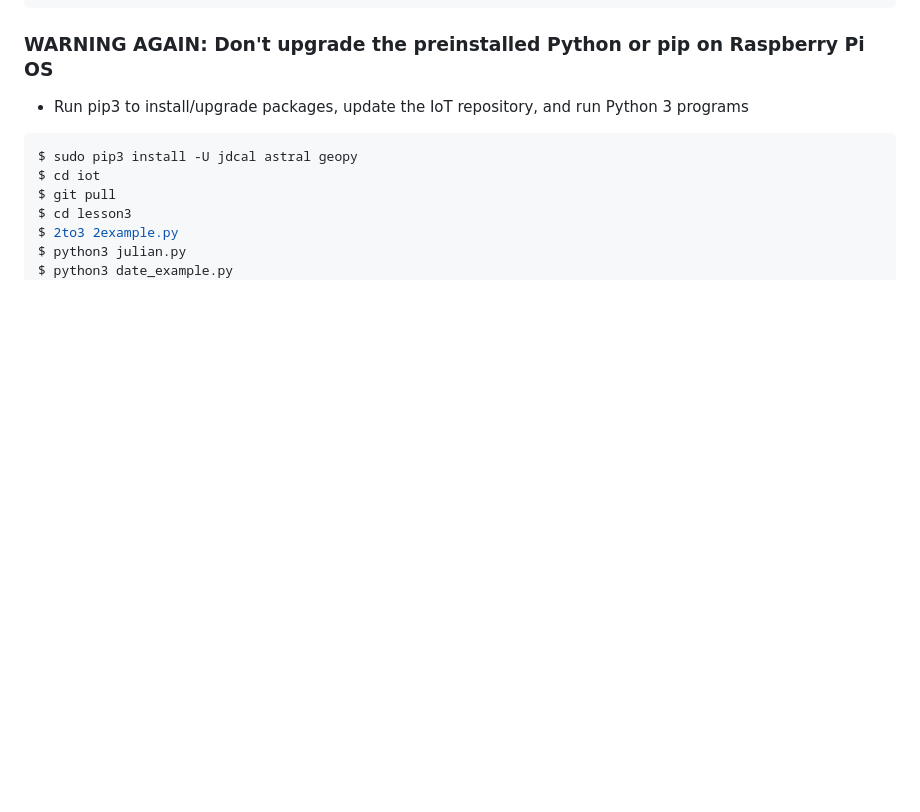
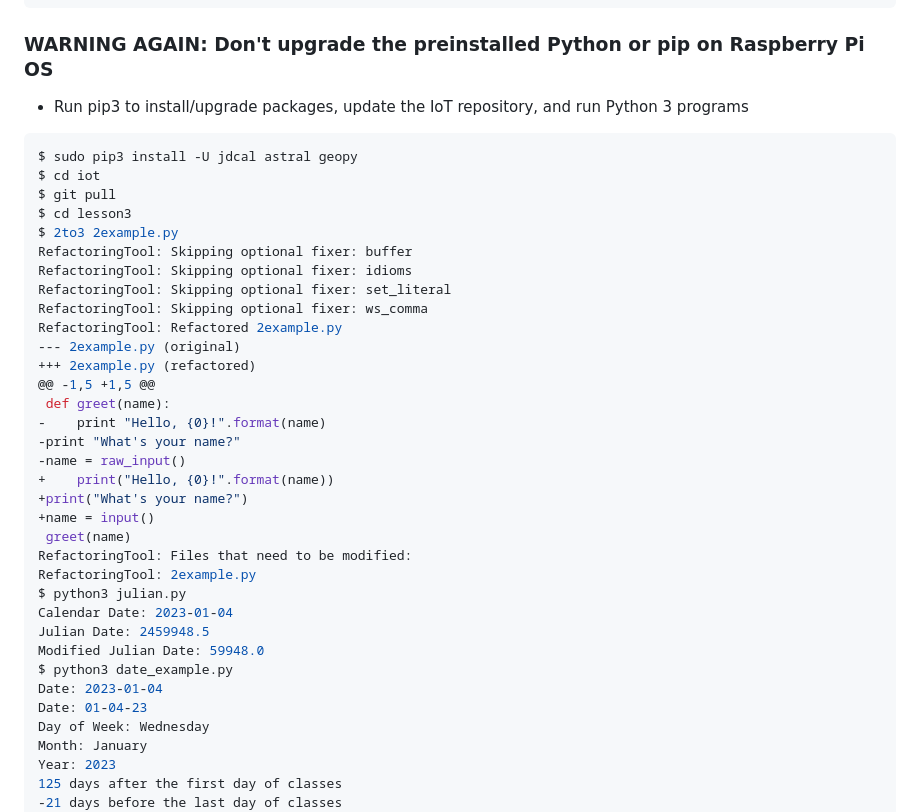
Before and after one commit to jli198/cpe322, a Markdown page: lesson3/README.md, the part around one of its changes. Rendered like a GitHub page; blank space fills up the shorter version.

```diff
--- a/lesson3/README.md
+++ b/lesson3/README.md
@@ -399,6 +399,34 @@ $ cd iot
 $ git pull
 $ cd lesson3
 $ 2to3 2example.py
+RefactoringTool: Skipping optional fixer: buffer
+RefactoringTool: Skipping optional fixer: idioms
+RefactoringTool: Skipping optional fixer: set_literal
+RefactoringTool: Skipping optional fixer: ws_comma
+RefactoringTool: Refactored 2example.py
+--- 2example.py	(original)
++++ 2example.py	(refactored)
+@@ -1,5 +1,5 @@
+ def greet(name):
+-    print "Hello, {0}!".format(name)
+-print "What's your name?"
+-name = raw_input()
++    print("Hello, {0}!".format(name))
++print("What's your name?")
++name = input()
+ greet(name)
+RefactoringTool: Files that need to be modified:
+RefactoringTool: 2example.py
 $ python3 julian.py
+Calendar Date: 2023-01-04
+Julian Date: 2459948.5
+Modified Julian Date: 59948.0
 $ python3 date_example.py
+Date: 2023-01-04
+Date: 01-04-23
+Day of Week: Wednesday
+Month: January
+Year: 2023
+125 days after the first day of classes
+-21 days before the last day of classes
 $ python3 datetime_example.py
```
Also changed, not shown: other parts of lesson3/README.md (+88 -0 lines).
